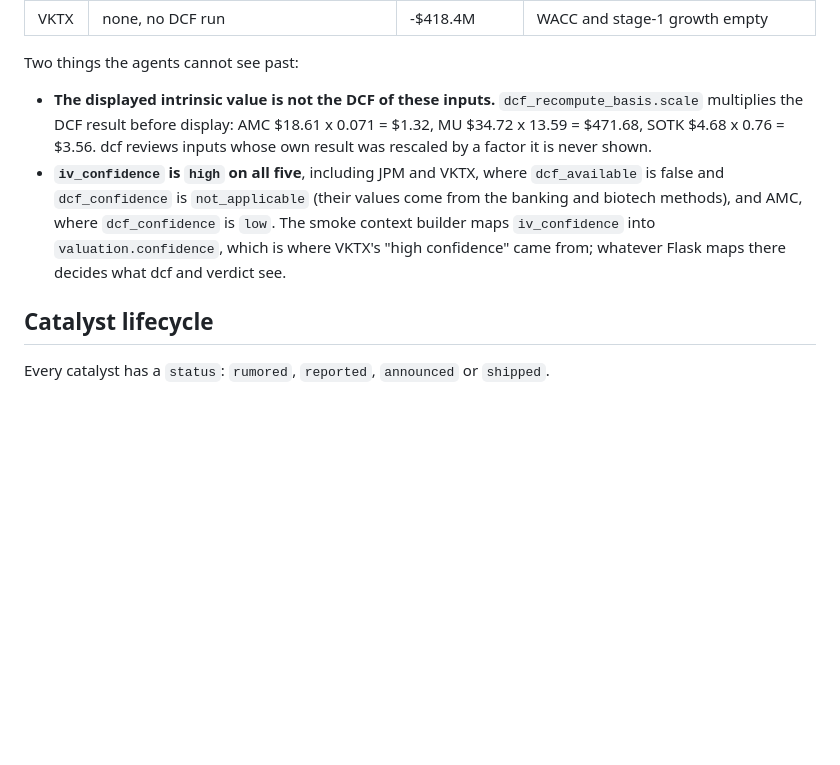
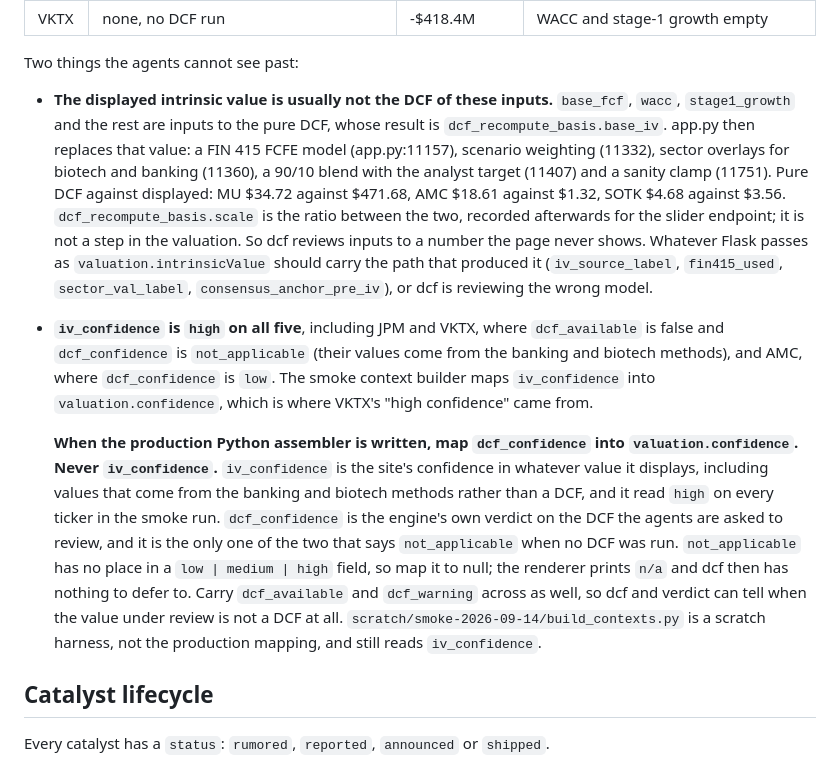
Before and after one commit to Sultanonchain/Financial-Work, a Markdown page: agents/README.md, the part around the change. GitHub-like rendering; blank space fills up the shorter version.

Commit message:
README: map dcf_confidence, not iv_confidence, and correct the scale note
iv_confidence starts at "high" (app.py:10671) and is only downgraded by
lower-fidelity paths, so it reads high even where the engine's own
dcf_confidence is not_applicable. Name the field the production assembler
should map, and what to do with not_applicable.

Also corrects the scale claim: dcf_recompute_basis.scale is display_iv /
base_iv, recorded after the fact for the slider endpoint. The displayed value
is moved by FIN 415, scenario weighting, sector overlays, the 90/10 analyst
blend and the sanity clamp, not by scale.

Co-Authored-By: Claude Opus 5 <noreply@anthropic.com>
Claude-Session: https://claude.ai/code/session_01Lv73oarpWwkp9egPpAb2Dz

```diff
--- a/agents/README.md
+++ b/agents/README.md
@@ -204,17 +204,39 @@ against the key figures). Decide before wiring the agents into Flask.
 
 Two things the agents cannot see past:
 
-- **The displayed intrinsic value is not the DCF of these inputs.**
-  `dcf_recompute_basis.scale` multiplies the DCF result before display: AMC
-  $18.61 x 0.071 = $1.32, MU $34.72 x 13.59 = $471.68, SOTK $4.68 x 0.76 =
-  $3.56. dcf reviews inputs whose own result was rescaled by a factor it is
-  never shown.
+- **The displayed intrinsic value is usually not the DCF of these inputs.**
+  `base_fcf`, `wacc`, `stage1_growth` and the rest are inputs to the pure DCF,
+  whose result is `dcf_recompute_basis.base_iv`. app.py then replaces that
+  value: a FIN 415 FCFE model (app.py:11157), scenario weighting (11332),
+  sector overlays for biotech and banking (11360), a 90/10 blend with the
+  analyst target (11407) and a sanity clamp (11751). Pure DCF against
+  displayed: MU $34.72 against $471.68, AMC $18.61 against $1.32, SOTK $4.68
+  against $3.56. `dcf_recompute_basis.scale` is the ratio between the two,
+  recorded afterwards for the slider endpoint; it is not a step in the
+  valuation. So dcf reviews inputs to a number the page never shows. Whatever
+  Flask passes as `valuation.intrinsicValue` should carry the path that
+  produced it (`iv_source_label`, `fin415_used`, `sector_val_label`,
+  `consensus_anchor_pre_iv`), or dcf is reviewing the wrong model.
 - **`iv_confidence` is `high` on all five**, including JPM and VKTX, where
   `dcf_available` is false and `dcf_confidence` is `not_applicable` (their
   values come from the banking and biotech methods), and AMC, where
   `dcf_confidence` is `low`. The smoke context builder maps `iv_confidence`
   into `valuation.confidence`, which is where VKTX's "high confidence" came
-  from; whatever Flask maps there decides what dcf and verdict see.
+  from.
+
+  **When the production Python assembler is written, map `dcf_confidence`
+  into `valuation.confidence`. Never `iv_confidence`.** `iv_confidence` is the
+  site's confidence in whatever value it displays, including values that come
+  from the banking and biotech methods rather than a DCF, and it read `high`
+  on every ticker in the smoke run. `dcf_confidence` is the engine's own
+  verdict on the DCF the agents are asked to review, and it is the only one of
+  the two that says `not_applicable` when no DCF was run. `not_applicable` has
+  no place in a `low | medium | high` field, so map it to null; the renderer
+  prints `n/a` and dcf then has nothing to defer to. Carry `dcf_available` and
+  `dcf_warning` across as well, so dcf and verdict can tell when the value
+  under review is not a DCF at all. `scratch/smoke-2026-09-14/build_contexts.py`
+  is a scratch harness, not the production mapping, and still reads
+  `iv_confidence`.
 
 ## Catalyst lifecycle
 
```
